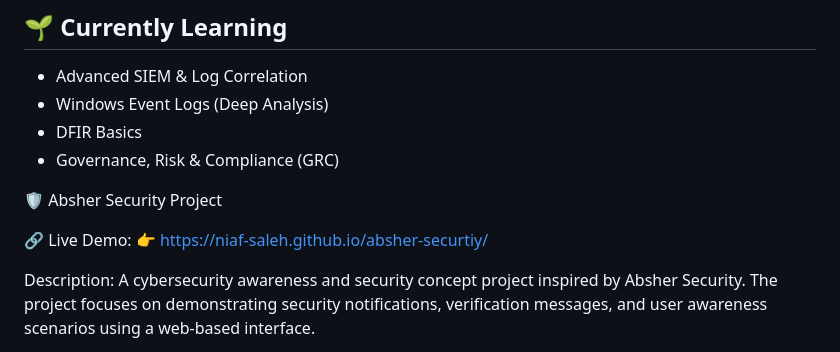
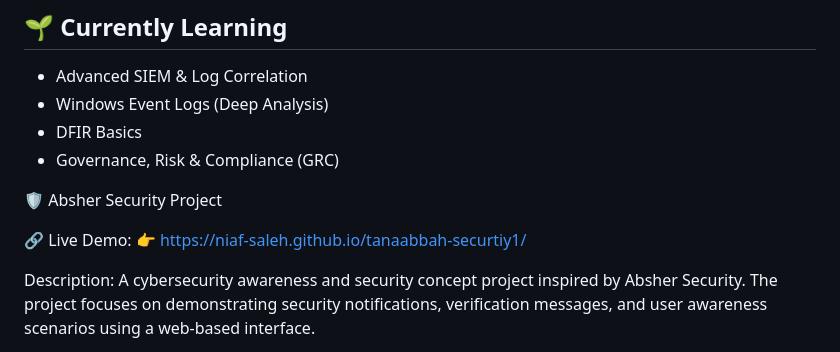
Before and after one commit to niaf-saleh/niaf-saleh, a Markdown page: README.md, the part around the change. Rendered like a GitHub page.

```diff
--- a/README.md
+++ b/README.md
@@ -97,7 +97,7 @@ Technical and Vocational Training Corporation (TVTC) – Saudi Arabia
 🛡️ Absher Security Project
 
 🔗 Live Demo:
-👉 https://niaf-saleh.github.io/absher-securtiy/
+👉 https://niaf-saleh.github.io/tanaabbah-securtiy1/
 
 Description:
 A cybersecurity awareness and security concept project inspired by Absher Security.
```
